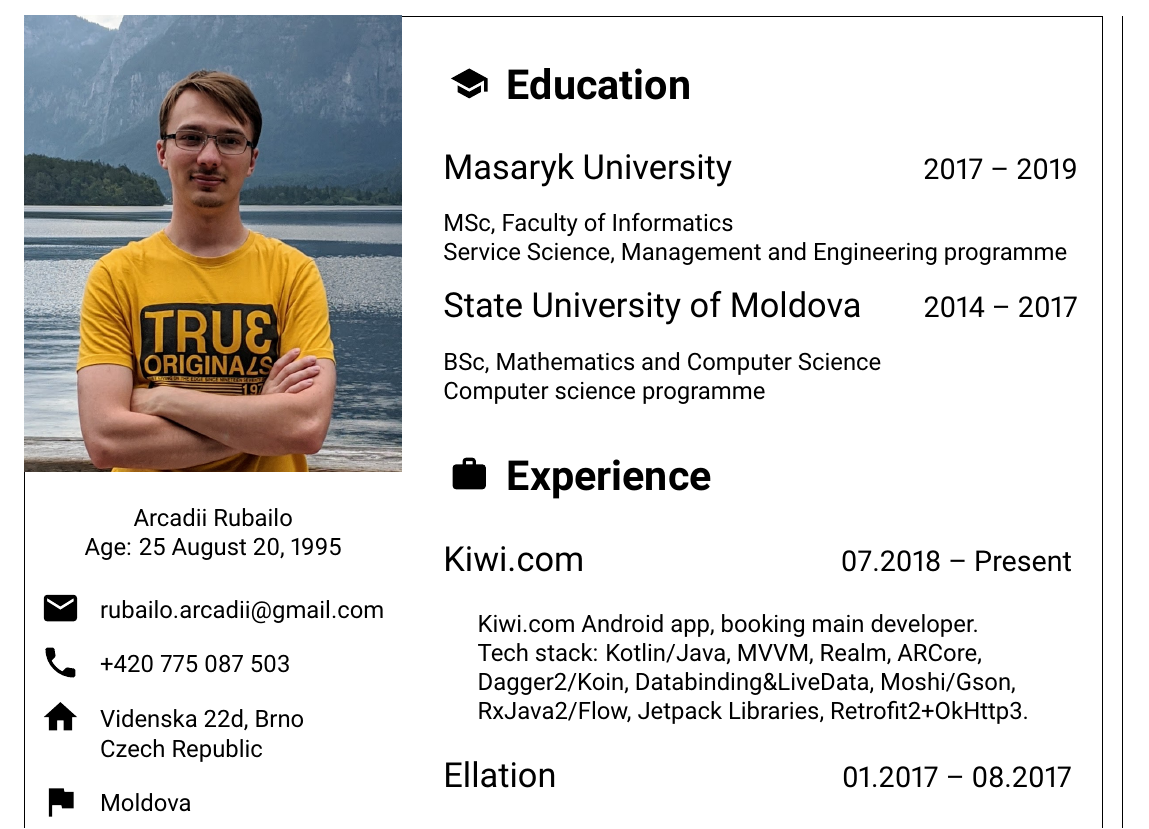
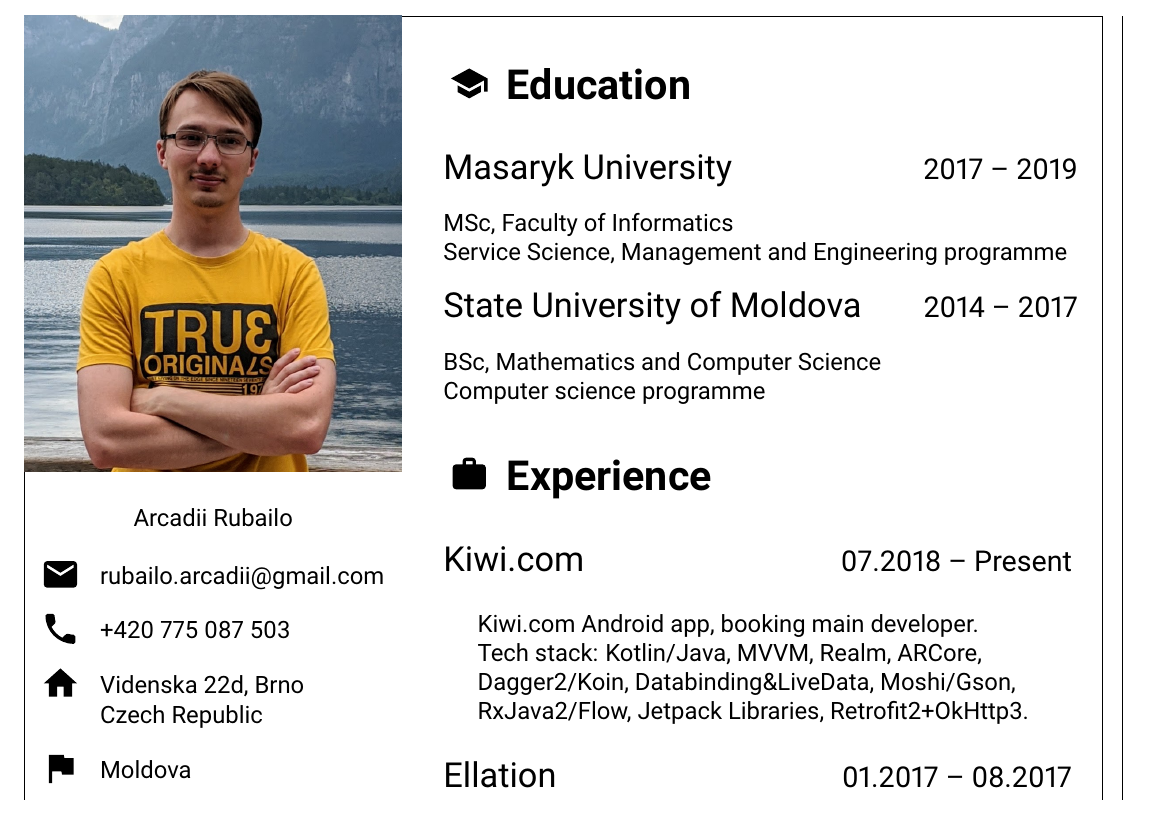
Before and after one commit to elderanakain/cv, a LaTeX document (main.tex): part of the page, cut so that both start at the same text. Compiled offline with pdfLaTeX.

Commit message:
Remove data of birth

```diff
--- a/main.tex
+++ b/main.tex
@@ -42,8 +42,6 @@
 
     \begin{center}
         Arcadii Rubailo
-
-        Age: 25 August 20, 1995
     \end{center}
 
     \begin{tabular}{ c l }
```
